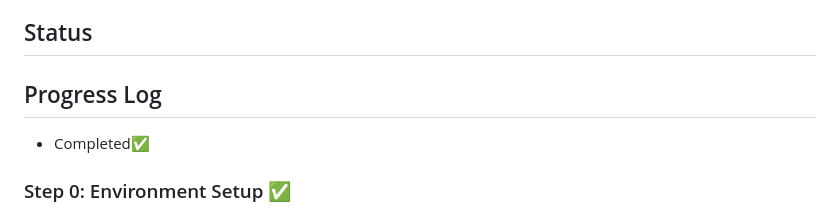
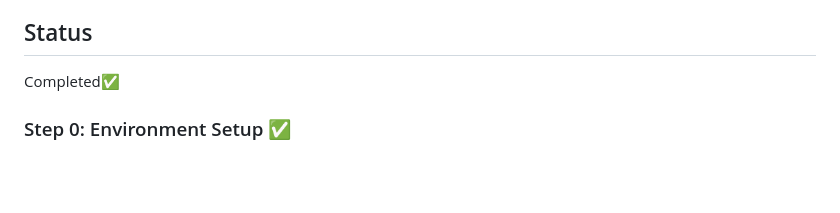
Before and after one commit to zohaibtech92/personal-etl-pipeline, a Markdown page: README.md, the part around the change. Drawn GitHub-style; blank space fills up the shorter version.

Commit message:
Clean up README formatting and progress log
Removed unnecessary blank lines and updated progress log formatting.

```diff
--- a/README.md
+++ b/README.md
@@ -16,11 +16,8 @@ Build a simple daily pipeline that:
 5. Visualizes the trend over time
 
 ## Status
+  Completed✅
 
-
-
-## Progress Log
-- Completed✅
 ### Step 0: Environment Setup ✅
 - Created project folder and Python virtual environment (`venv`)
 - Installed core libraries: `requests`, `pandas`, `matplotlib`
```
